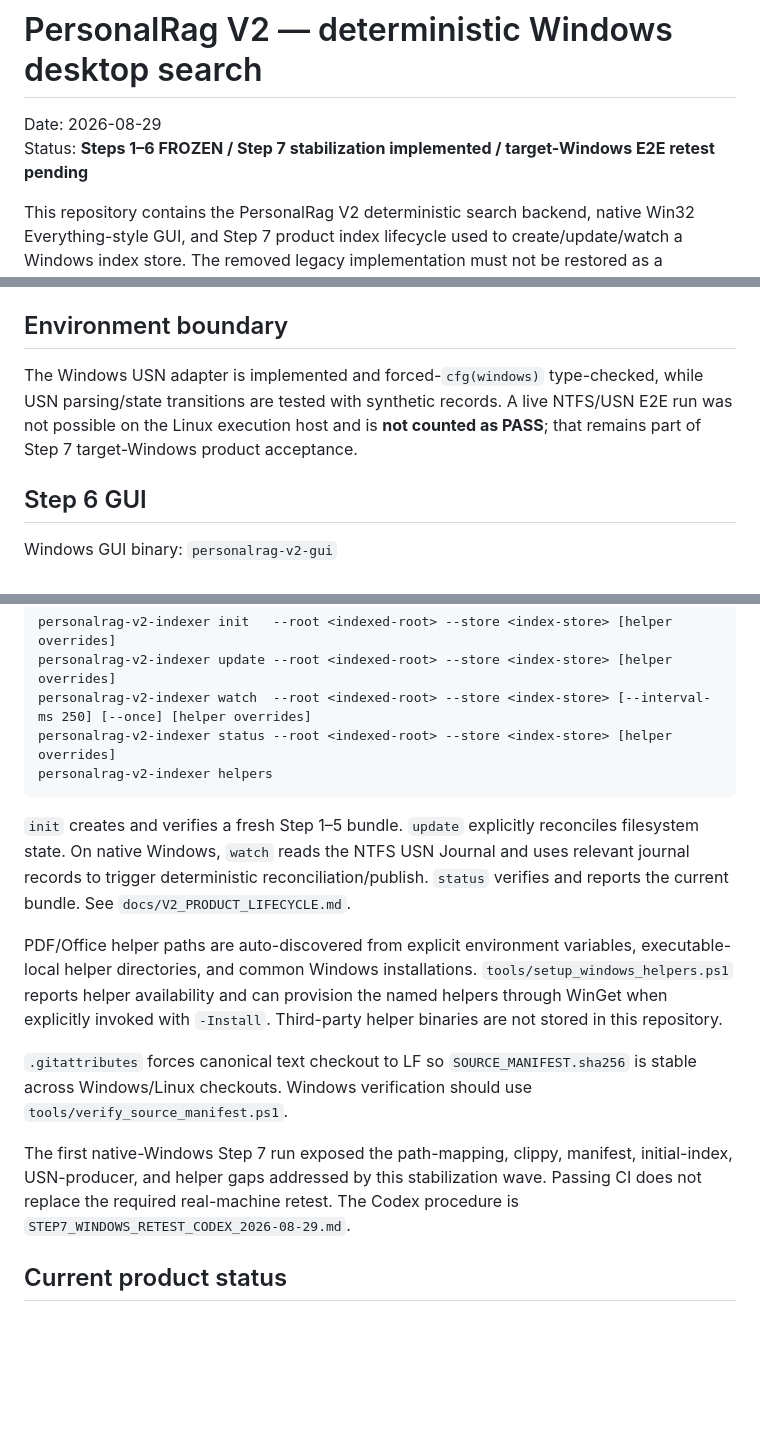
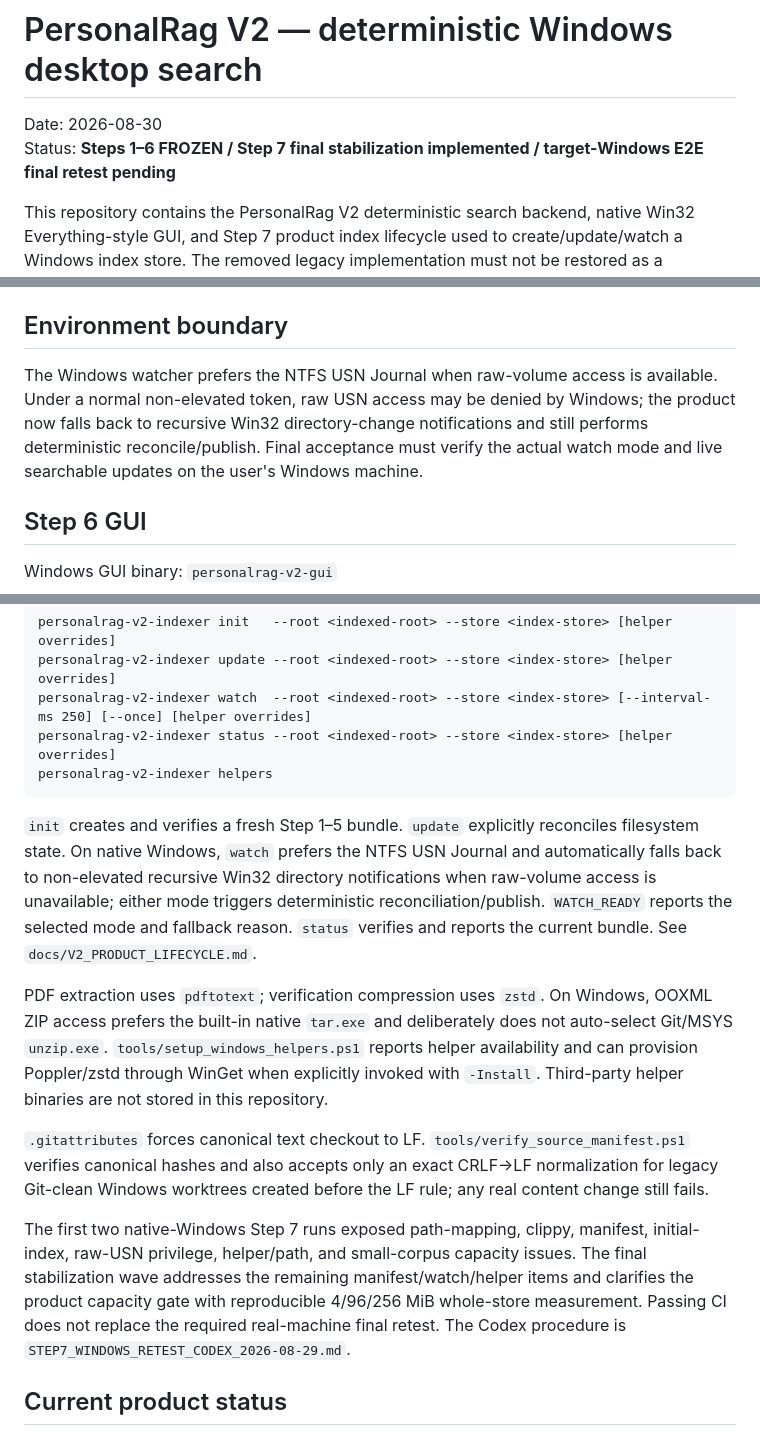
Before and after one commit to bokoprin/PersonalRag, a Markdown page: README.md, 3 parts joined by grey strips. Drawn GitHub-style; blank space fills up the shorter version.

Commit message:
Step7 final stabilizationのwatch/helper/manifest状態をREADMEへ反映

````diff
--- a/README.md
+++ b/README.md
@@ -1,7 +1,7 @@
 # PersonalRag V2 — deterministic Windows desktop search
 
-Date: 2026-08-29
-Status: **Steps 1–6 FROZEN / Step 7 stabilization implemented / target-Windows E2E retest pending**
+Date: 2026-08-30
+Status: **Steps 1–6 FROZEN / Step 7 final stabilization implemented / target-Windows E2E final retest pending**
 
 This repository contains the PersonalRag V2 deterministic search backend, native Win32 Everything-style GUI, and Step 7 product index lifecycle used to create/update/watch a Windows index store. The removed legacy implementation must not be restored as a compatibility layer.
 
@@ -71,7 +71,7 @@ The sealed result is recorded in `STATE.json` and `HANDOFF.md`.
 
 ## Environment boundary
 
-The Windows USN adapter is implemented and forced-`cfg(windows)` type-checked, while USN parsing/state transitions are tested with synthetic records. A live NTFS/USN E2E run was not possible on the Linux execution host and is **not counted as PASS**; that remains part of Step 7 target-Windows product acceptance.
+The Windows watcher prefers the NTFS USN Journal when raw-volume access is available. Under a normal non-elevated token, raw USN access may be denied by Windows; the product now falls back to recursive Win32 directory-change notifications and still performs deterministic reconcile/publish. Final acceptance must verify the actual watch mode and live searchable updates on the user's Windows machine.
 
 ## Step 6 GUI
 
@@ -97,13 +97,13 @@ personalrag-v2-indexer status --root <indexed-root> --store <index-store> [helpe
 personalrag-v2-indexer helpers
 ```
 
-`init` creates and verifies a fresh Step 1–5 bundle. `update` explicitly reconciles filesystem state. On native Windows, `watch` reads the NTFS USN Journal and uses relevant journal records to trigger deterministic reconciliation/publish. `status` verifies and reports the current bundle. See `docs/V2_PRODUCT_LIFECYCLE.md`.
+`init` creates and verifies a fresh Step 1–5 bundle. `update` explicitly reconciles filesystem state. On native Windows, `watch` prefers the NTFS USN Journal and automatically falls back to non-elevated recursive Win32 directory notifications when raw-volume access is unavailable; either mode triggers deterministic reconciliation/publish. `WATCH_READY` reports the selected mode and fallback reason. `status` verifies and reports the current bundle. See `docs/V2_PRODUCT_LIFECYCLE.md`.
 
-PDF/Office helper paths are auto-discovered from explicit environment variables, executable-local helper directories, and common Windows installations. `tools/setup_windows_helpers.ps1` reports helper availability and can provision the named helpers through WinGet when explicitly invoked with `-Install`. Third-party helper binaries are not stored in this repository.
+PDF extraction uses `pdftotext`; verification compression uses `zstd`. On Windows, OOXML ZIP access prefers the built-in native `tar.exe` and deliberately does not auto-select Git/MSYS `unzip.exe`. `tools/setup_windows_helpers.ps1` reports helper availability and can provision Poppler/zstd through WinGet when explicitly invoked with `-Install`. Third-party helper binaries are not stored in this repository.
 
-`.gitattributes` forces canonical text checkout to LF so `SOURCE_MANIFEST.sha256` is stable across Windows/Linux checkouts. Windows verification should use `tools/verify_source_manifest.ps1`.
+`.gitattributes` forces canonical text checkout to LF. `tools/verify_source_manifest.ps1` verifies canonical hashes and also accepts only an exact CRLF→LF normalization for legacy Git-clean Windows worktrees created before the LF rule; any real content change still fails.
 
-The first native-Windows Step 7 run exposed the path-mapping, clippy, manifest, initial-index, USN-producer, and helper gaps addressed by this stabilization wave. Passing CI does not replace the required real-machine retest. The Codex procedure is `STEP7_WINDOWS_RETEST_CODEX_2026-08-29.md`.
+The first two native-Windows Step 7 runs exposed path-mapping, clippy, manifest, initial-index, raw-USN privilege, helper/path, and small-corpus capacity issues. The final stabilization wave addresses the remaining manifest/watch/helper items and clarifies the product capacity gate with reproducible 4/96/256 MiB whole-store measurement. Passing CI does not replace the required real-machine final retest. The Codex procedure is `STEP7_WINDOWS_RETEST_CODEX_2026-08-29.md`.
 
 ## Current product status
 
````
